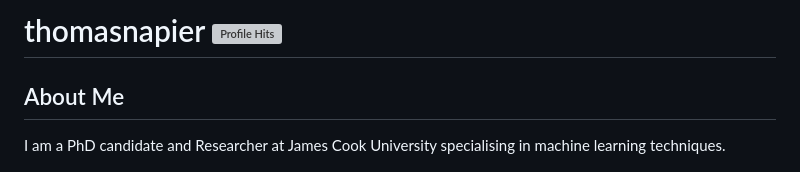
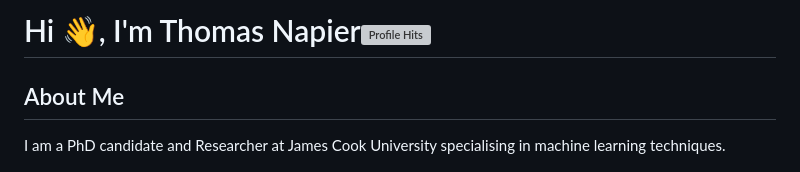
Before and after one commit to thomasnapier/.github, a Markdown page: README.md, the part around one of its changes. Drawn GitHub-style; grey boxes are pictures that could not be loaded.

```diff
--- a/README.md
+++ b/README.md
@@ -1,4 +1,4 @@
-<h1>thomasnapier <img align="right" alt="Profile Hits" src="https://komarev.com/ghpvc/?username=thomasnapier&style=flat-square"></h1>
+<h1>Hi 👋, I'm Thomas Napier<img align="centre" alt="Profile Hits" src="https://komarev.com/ghpvc/?username=thomasnapier&style=flat-square"></h1>
 
 ## About Me
 
```
Also changed, not shown: other parts of README.md (+2 -3 lines).
